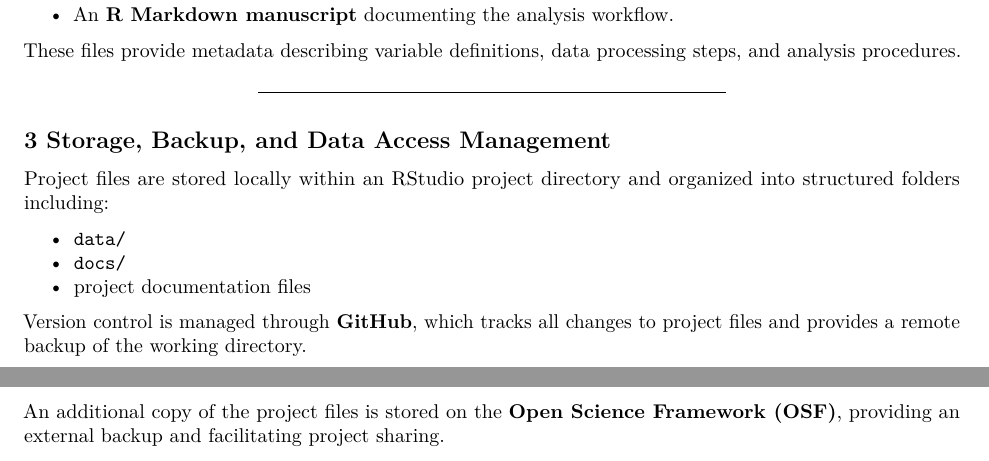
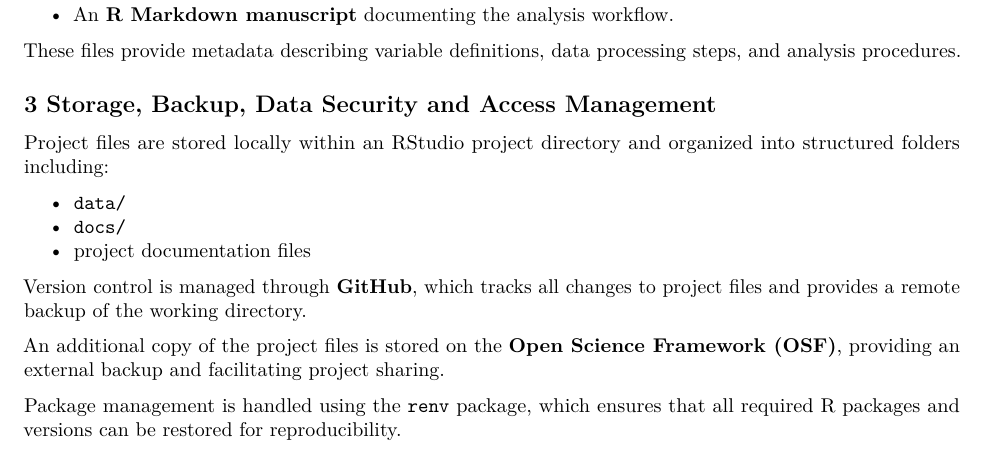
Before and after one commit to anmolsandhu14/Palmerpenguins, an R Markdown document (docs/data_management_plan.Rmd): two parts of pages 1 and 2 of 2 before the commit and part of page 1 of 2 after it, the two joined at a grey line, cut so that both start at the same text. Rendered offline with R 4.5, knitr and Pandoc, then LaTeX, with nearby package versions.

Commit message:
FINALIZED DMP

```diff
--- a/docs/data_management_plan.Rmd
+++ b/docs/data_management_plan.Rmd
@@ -35,9 +33,7 @@ Project documentation includes:
 
 These files provide metadata describing variable definitions, data processing steps, and analysis procedures.
 
-------------------------------------------------------------------------
-
-## 3 Storage, Backup, and Data Access Management
+## 3 Storage, Backup, Data Security and Access Management
 
 Project files are stored locally within an RStudio project directory and organized into structured folders including:
 
@@ -49,9 +45,9 @@ Version control is managed through **GitHub**, which tracks all changes to proje
 
 An additional copy of the project files is stored on the **Open Science Framework (OSF)**, providing an external backup and facilitating project sharing.
 
+Package management is handled using the `renv` package, which ensures that all required R packages and versions can be restored for reproducibility.
+
 The dataset used in this project is publicly available and contains no sensitive or confidential information.
-
-------------------------------------------------------------------------
 
 ## 4 Deposit, Reuse, and Preservation
 
```
Also changed, not shown: docs/data_management_plan.Rmd (2 more changed lines), 1 other file.
